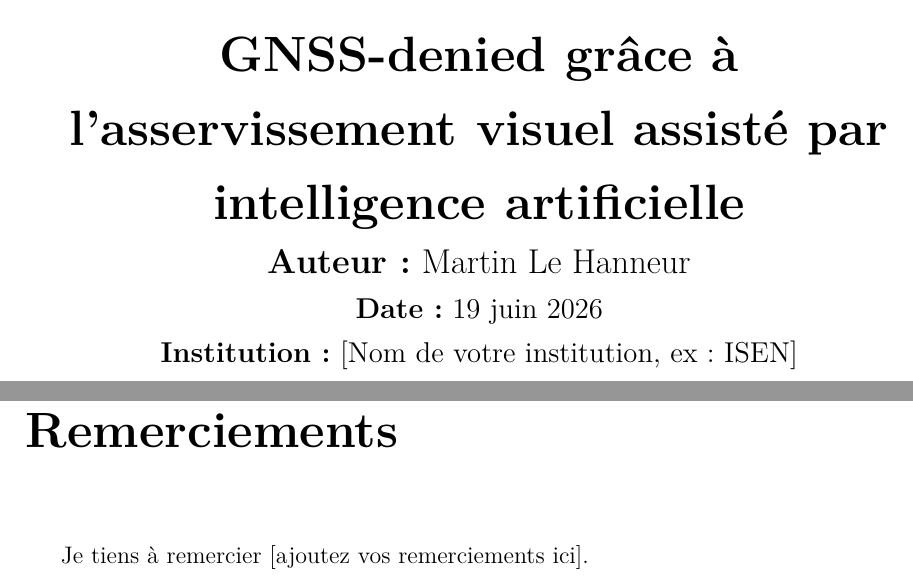
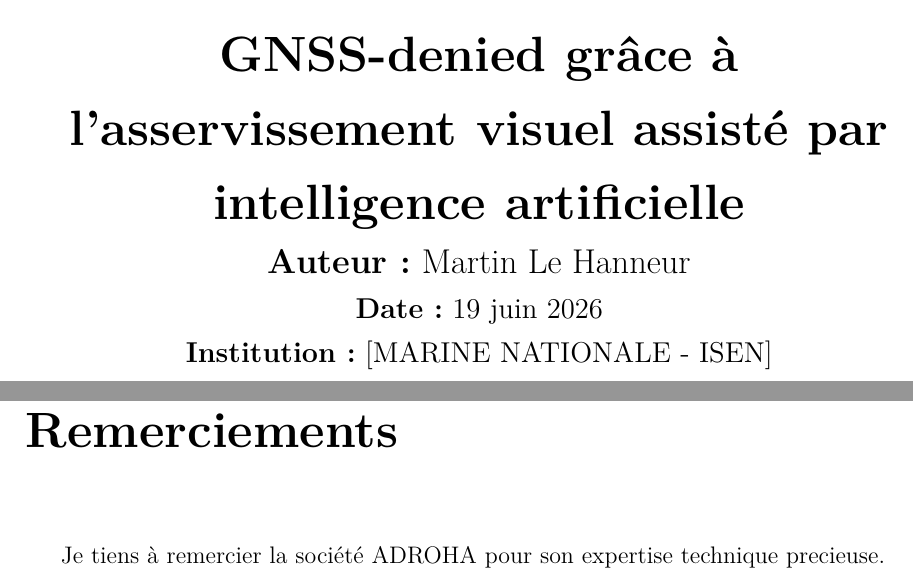
Before and after one commit to martinlehanneur/these, a LaTeX document (THESE.tex): two parts of pages 1 and 3 of 35, joined at a grey line, cut so that both start at the same text. Compiled offline with pdfLaTeX.

Commit message:
majvscode

```diff
--- a/THESE.tex
+++ b/THESE.tex
@@ -54,17 +54,19 @@
         {\Huge \textbf{Thèse Professionnelle: Guidage autonome et résilient d’un drone naval en environnement GNSS-denied grâce à l’asservissement visuel assisté par intelligence artificielle} \par}
         {\Large \textbf{Auteur:} Martin Le Hanneur \par}
         {\large \textbf{Date:} \today \par}
-        {\large \textbf{Institution:} [Nom de votre institution, ex: ISEN] \par}
+        {\large \textbf{Institution:} [MARINE NATIONALE - ISEN] \par}
         \vfill
     \end{center}
 \end{titlepage}
 
 % --- Page vide après la page de garde ---
-\cleardoublepage% --- Remerciements (optionnel) ---
+\cleardoublepage
+% --- Remerciements (optionnel) ---
 \chapter*{Remerciements}
-Je tiens à remercier [ajoutez vos remerciements ici].
+Je tiens à remercier la société ADROHA pour son expertise technique precieuse.
 
-\cleardoublepage% --- Résumé ---
+\cleardoublepage
+% --- Résumé ---
 \chapter*{Résumé}
 La dépendance des drones navals autonomes aux systèmes GNSS constitue une vulnérabilité majeure dans les environnements militaires contestés. Cette thèse explore comment l’asservissement visuel assisté par intelligence artificielle peut garantir un guidage autonome et résilient en environnement GNSS-denied. Nous analysons les approches de fusion multi-capteurs, d’asservissement visuel, et de résilience cyber pour proposer une architecture robuste adaptée aux contraintes maritimes.
 
```
